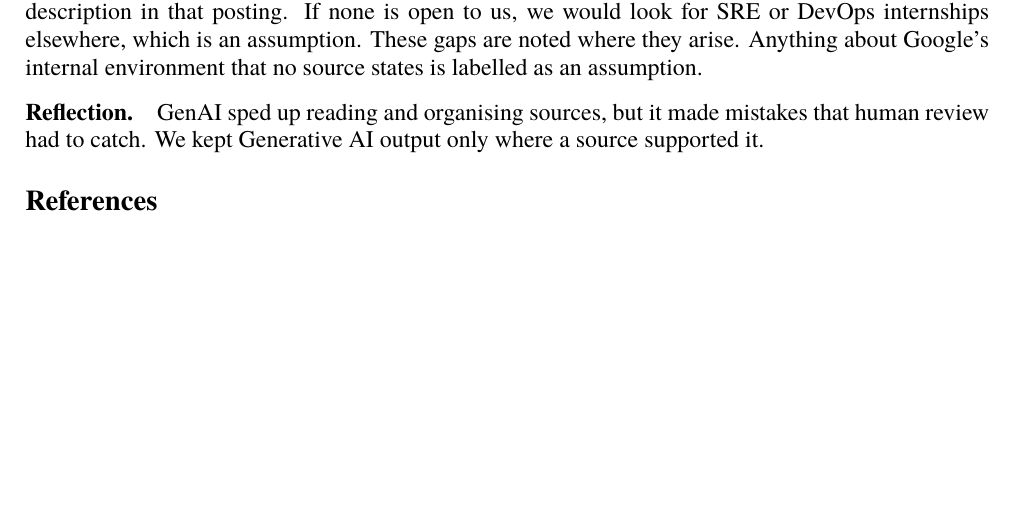
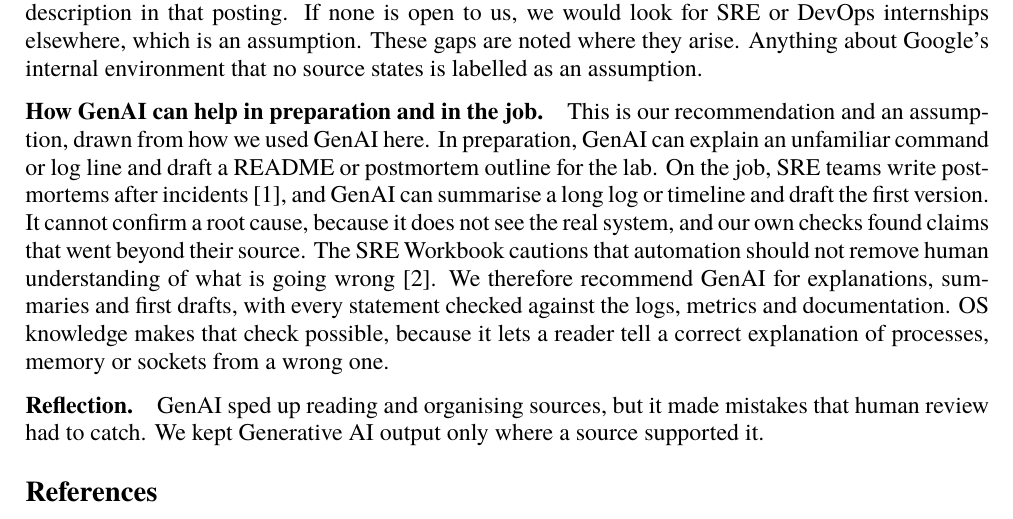
Before and after one commit to ilma-org/os-coop-job-research, a LaTeX document (report/main.tex, which reads report/sections/conclusion.tex): part of page 12 of 16, cut so that both start at the same text, the shorter picture padded with empty space. Compiled offline with XeLaTeX; a missing font is replaced by an installed copy or a similar font.

Commit message:
Add how GenAI can help in preparation and in the job
A new Conclusion paragraph, labelled as our recommendation and assumption and backed by claim 13-15, covers explanations, log summaries and first drafts, and says every output must be checked against logs, metrics and documentation.

Co-Authored-By: Claude Sonnet 5.5 <noreply@anthropic.com>

```diff
--- a/report/sections/conclusion.tex
+++ b/report/sections/conclusion.tex
@@ -8,5 +8,8 @@ At Google, SRE means software engineers who run services and build systems to re
 \paragraph{What we could not find.}
 In the sources we read, we found no statement of which operating system Google SREs use on their own workstations. We found no total count of Google's business customers, only a 2023 figure for Google Workspace. The one SRE internship posting we found is limited to students in the EMEA region, and we found no SRE internship open to students in Thailand. We have no supported claim on web servers such as Apache or Nginx, or on running PostgreSQL, MongoDB or Redis. We also found no source on the specific projects given to student SREs beyond the general description in that posting. If none is open to us, we would look for SRE or DevOps internships elsewhere, which is an assumption. These gaps are noted where they arise. Anything about Google's internal environment that no source states is labelled as an assumption.
 
+\paragraph{How GenAI can help in preparation and in the job.}
+This is our recommendation and an assumption, drawn from how we used GenAI here. In preparation, GenAI can explain an unfamiliar command or log line and draft a README or postmortem outline for the lab. On the job, SRE teams write postmortems after incidents \cite{sre-book}, and GenAI can summarise a long log or timeline and draft the first version. It cannot confirm a root cause, because it does not see the real system, and our own checks found claims that went beyond their source. The SRE Workbook cautions that automation should not remove human understanding of what is going wrong \cite{workbook}. We therefore recommend GenAI for explanations, summaries and first drafts, with every statement checked against the logs, metrics and documentation. OS knowledge makes that check possible, because it lets a reader tell a correct explanation of processes, memory or sockets from a wrong one.
+
 \paragraph{Reflection.}
 GenAI sped up reading and organising sources, but it made mistakes that human review had to catch. We kept Generative AI output only where a source supported it.
```
